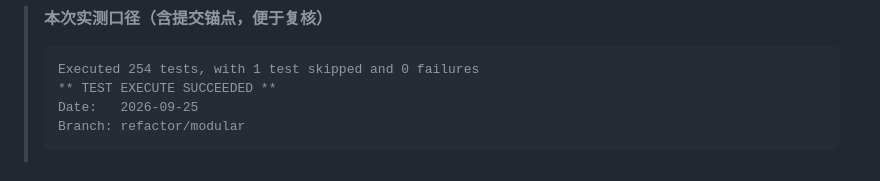
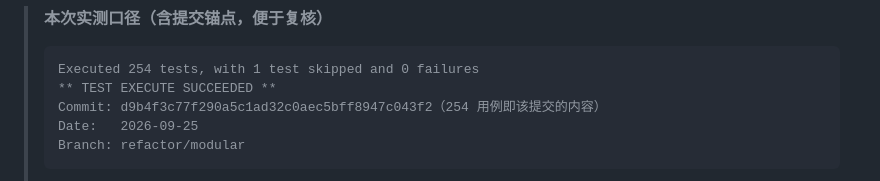
Before and after one commit to asdfasdfasdfasdfasdf111/SL, a Markdown page: qwqTests/TESTING.md, the part around the change. Drawn GitHub-style.

Commit message:
docs(TESTING): 补上 254 用例那次的提交锚点（d9b4f3c 完整 SHA）

````diff
--- a/qwqTests/TESTING.md
+++ b/qwqTests/TESTING.md
@@ -186,6 +186,7 @@ func preScan() {
 > ```text
 > Executed 254 tests, with 1 test skipped and 0 failures
 > ** TEST EXECUTE SUCCEEDED **
+> Commit: d9b4f3c77f290a5c1ad32c0aec5bff8947c043f2（254 用例即该提交的内容）
 > Date:   2026-09-25
 > Branch: refactor/modular
 > ```
````
